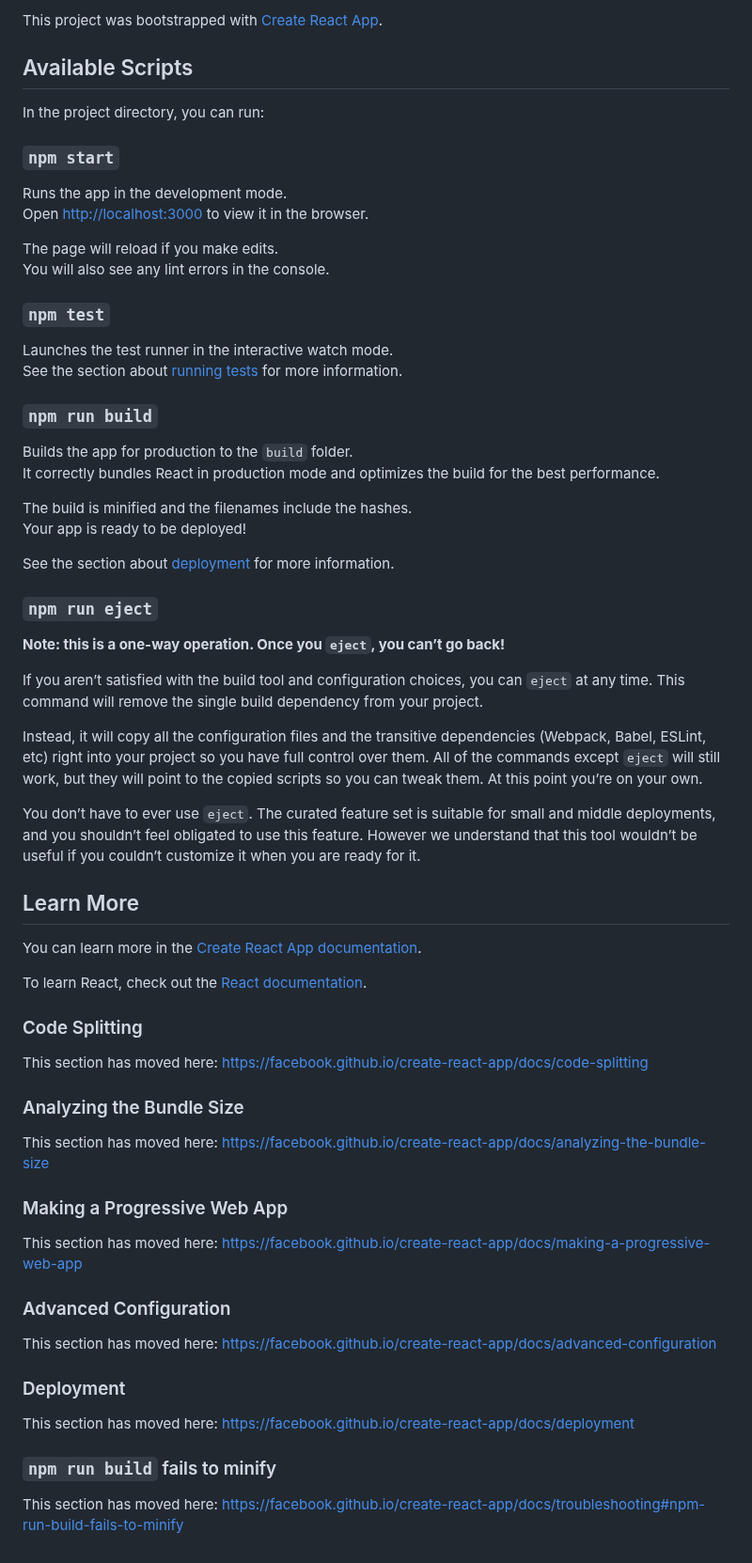
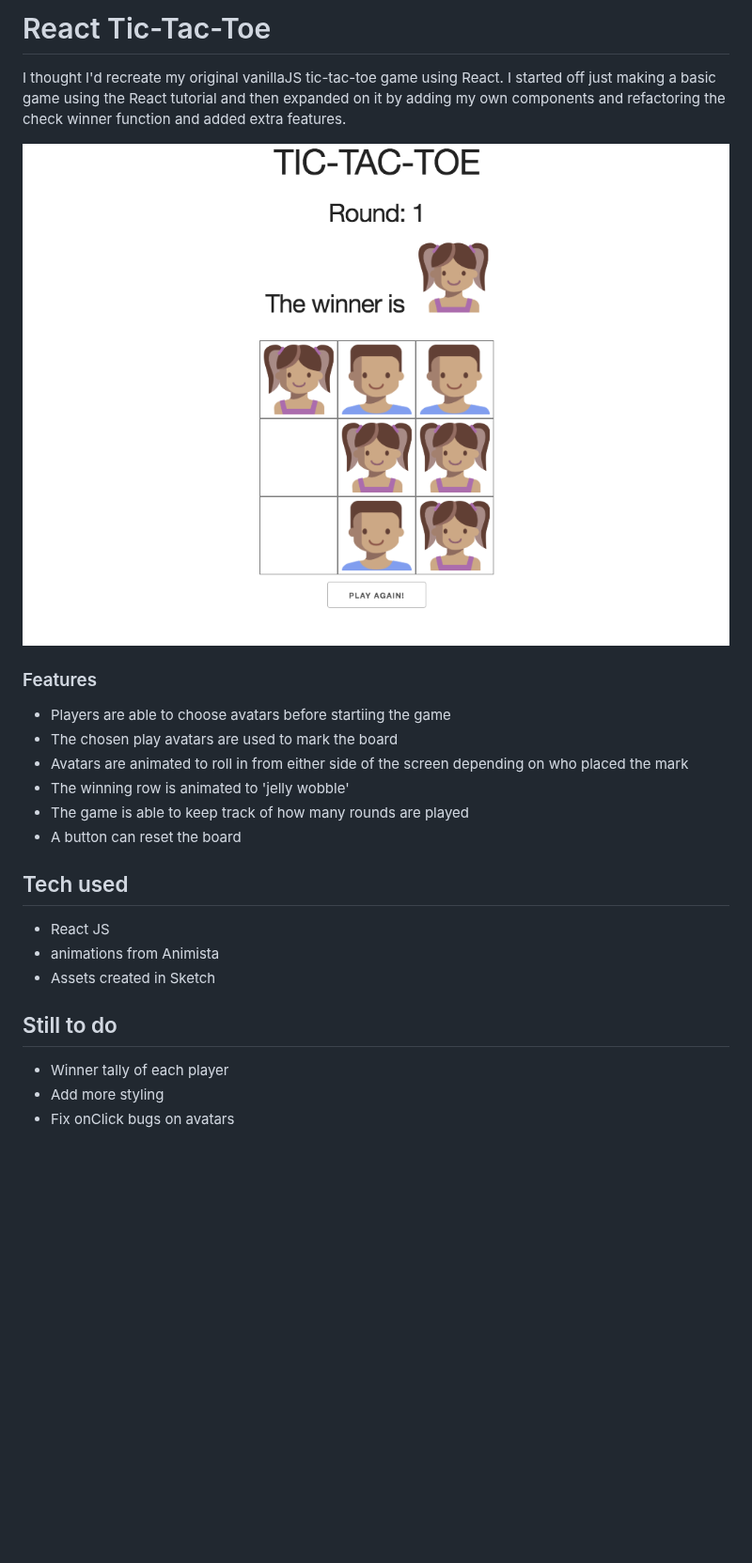
Before and after one commit to pablang/React-tic-tac-toe, a Markdown page: README.md, the part around the change. Shown at 94% size. GitHub-like rendering; pictures changed too: public/Screen-Shot.png (added); blank space fills up the shorter version.

```diff
--- a/README.md
+++ b/README.md
@@ -1,68 +1,23 @@
-This project was bootstrapped with [Create React App](https://github.com/facebook/create-react-app).
+# React Tic-Tac-Toe
 
-## Available Scripts
+I thought I'd recreate my original vanillaJS tic-tac-toe game using React. I started off just making a basic game using the React tutorial and then expanded on it by adding my own components and refactoring the check winner function and added extra features.
 
-In the project directory, you can run:
+![Screen shot](/public/Screen-Shot.png)
 
-### `npm start`
+### Features
+- Players are able to choose avatars before startiing the game
+- The chosen play avatars are used to mark the board
+- Avatars are animated to roll in from either side of the screen depending on who placed the mark
+- The winning row is animated to 'jelly wobble'
+- The game is able to keep track of how many rounds are played
+- A button can reset the board
 
-Runs the app in the development mode.<br>
-Open [http://localhost:3000](http://localhost:3000) to view it in the browser.
+## Tech used
+- React JS
+- animations from Animista
+- Assets created in Sketch
 
-The page will reload if you make edits.<br>
-You will also see any lint errors in the console.
-
-### `npm test`
-
-Launches the test runner in the interactive watch mode.<br>
-See the section about [running tests](https://facebook.github.io/create-react-app/docs/running-tests) for more information.
-
-### `npm run build`
-
-Builds the app for production to the `build` folder.<br>
-It correctly bundles React in production mode and optimizes the build for the best performance.
-
-The build is minified and the filenames include the hashes.<br>
-Your app is ready to be deployed!
-
-See the section about [deployment](https://facebook.github.io/create-react-app/docs/deployment) for more information.
-
-### `npm run eject`
-
-**Note: this is a one-way operation. Once you `eject`, you can’t go back!**
-
-If you aren’t satisfied with the build tool and configuration choices, you can `eject` at any time. This command will remove the single build dependency from your project.
-
-Instead, it will copy all the configuration files and the transitive dependencies (Webpack, Babel, ESLint, etc) right into your project so you have full control over them. All of the commands except `eject` will still work, but they will point to the copied scripts so you can tweak them. At this point you’re on your own.
-
-You don’t have to ever use `eject`. The curated feature set is suitable for small and middle deployments, and you shouldn’t feel obligated to use this feature. However we understand that this tool wouldn’t be useful if you couldn’t customize it when you are ready for it.
-
-## Learn More
-
-You can learn more in the [Create React App documentation](https://facebook.github.io/create-react-app/docs/getting-started).
-
-To learn React, check out the [React documentation](https://reactjs.org/).
-
-### Code Splitting
-
-This section has moved here: https://facebook.github.io/create-react-app/docs/code-splitting
-
-### Analyzing the Bundle Size
-
-This section has moved here: https://facebook.github.io/create-react-app/docs/analyzing-the-bundle-size
-
-### Making a Progressive Web App
-
-This section has moved here: https://facebook.github.io/create-react-app/docs/making-a-progressive-web-app
-
-### Advanced Configuration
-
-This section has moved here: https://facebook.github.io/create-react-app/docs/advanced-configuration
-
-### Deployment
-
-This section has moved here: https://facebook.github.io/create-react-app/docs/deployment
-
-### `npm run build` fails to minify
-
-This section has moved here: https://facebook.github.io/create-react-app/docs/troubleshooting#npm-run-build-fails-to-minify
+## Still to do
+- Winner tally of each player
+- Add more styling
+- Fix onClick bugs on avatars
```
